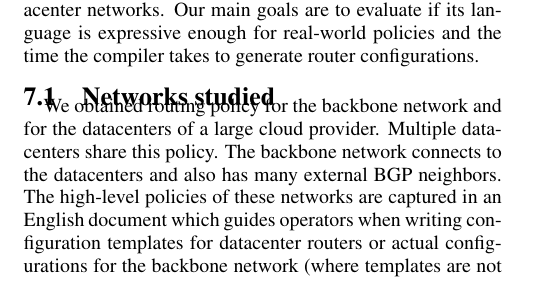
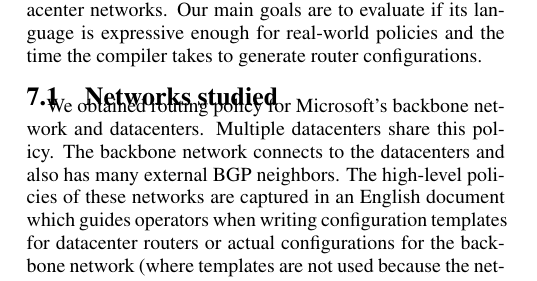
Before and after one commit to rabeckett/propane, a LaTeX document (paper/v2/paper-edited.tex): part of one column of page 11 of 15, cut so that both start at the same text. Compiled offline with pdfLaTeX.

Commit message:
clarify which cloud provider

```diff
--- a/paper/v2/paper-edited.tex
+++ b/paper/v2/paper-edited.tex
@@ -1589,7 +1589,7 @@
 
 \subsection{Networks studied}
 
-We obtained routing policy for the backbone network and for the datacenters of a large cloud provider. Multiple datacenters share this policy. The backbone network connects to the datacenters and also has many external BGP neighbors. The high-level policies of these networks are captured in an English document which guides operators when writing configuration templates for datacenter routers or actual configurations for the backbone network (where templates are not used because the network has a less regular structure).
+We obtained routing policy for Microsoft's backbone network and datacenters. Multiple datacenters share this policy. The backbone network connects to the datacenters and also has many external BGP neighbors. The high-level policies of these networks are captured in an English document which guides operators when writing configuration templates for datacenter routers or actual configurations for the backbone network (where templates are not used because the network has a less regular structure).
 
 The networks have the types of policies that we outlined earlier (\S\ref{sec:motivation}). The backbone network classifies external neighbors into several different categories and prefers paths through them in order. It does not want to provide transit among certain types of neighbors. For some neighbors, it prefers some links over the others. It supports communities based on which it will not announce certain routes externally or announce them only within a geographic region (e.g., West Coast of the USA). Finally, it has many filters, e.g., to prevent bogons (private address space) from external neighbors, prevent customers from providing transit to other large networks, prevent traversing providers through peers, etc.
 
```
